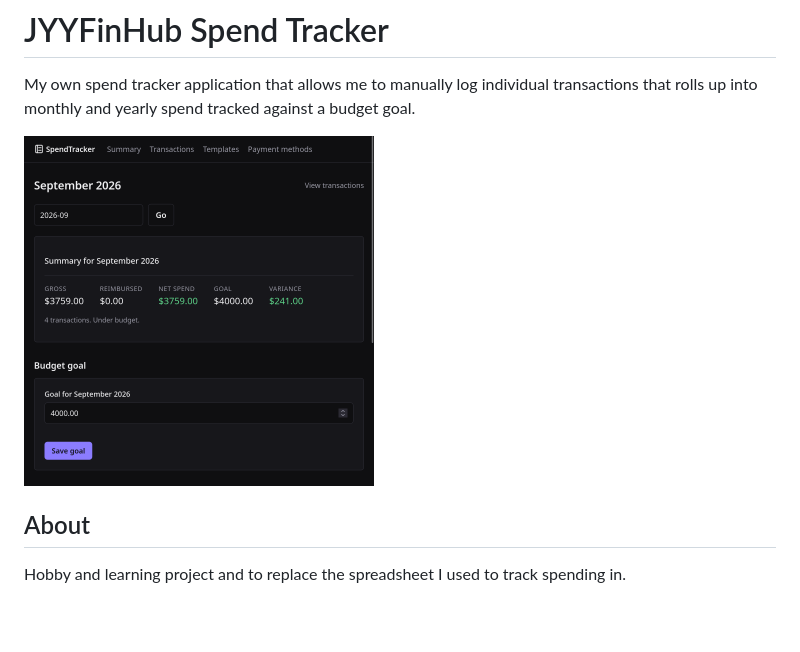
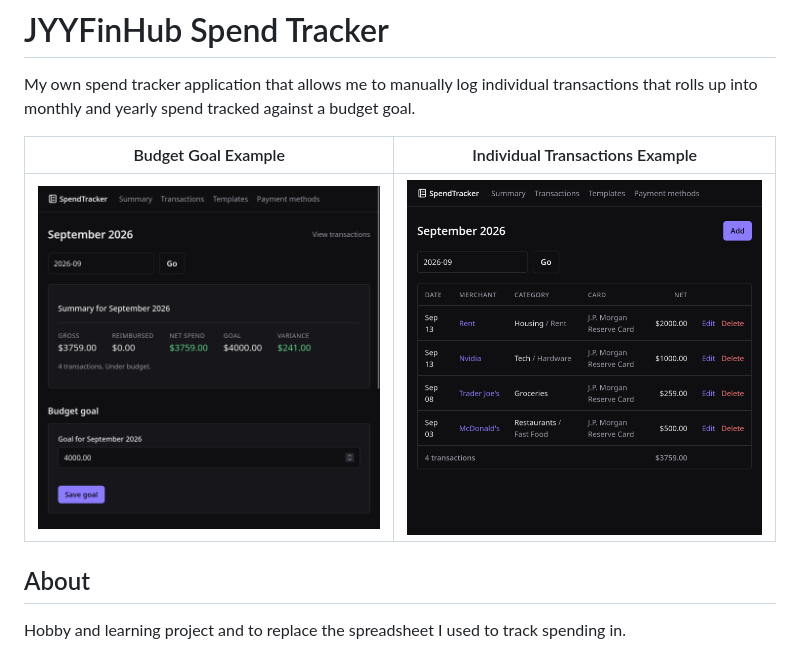
Before and after one commit to jamesyoung-15/jyyfinhub-spendtracker, a Markdown page: README.md, the part around the change. Drawn GitHub-style; pictures changed too: images/demo_summary.png, images/demo_transactions.png (added); blank space fills up the shorter version.

Commit message:
chore: add transactions demo and increase image size

```diff
--- a/README.md
+++ b/README.md
@@ -3,7 +3,9 @@
 My own spend tracker application that allows me to manually log individual transactions that rolls
 up into monthly and yearly spend tracked against a budget goal.
 
-![](./images/demo_summary.png)
+| Budget Goal Example | Individual Transactions Example |
+| --- | --- |
+| ![Summary Demo](./images/demo_summary.png) | ![Transactions Demo](./images/demo_transactions.png) |
 
 ## About
 
```
